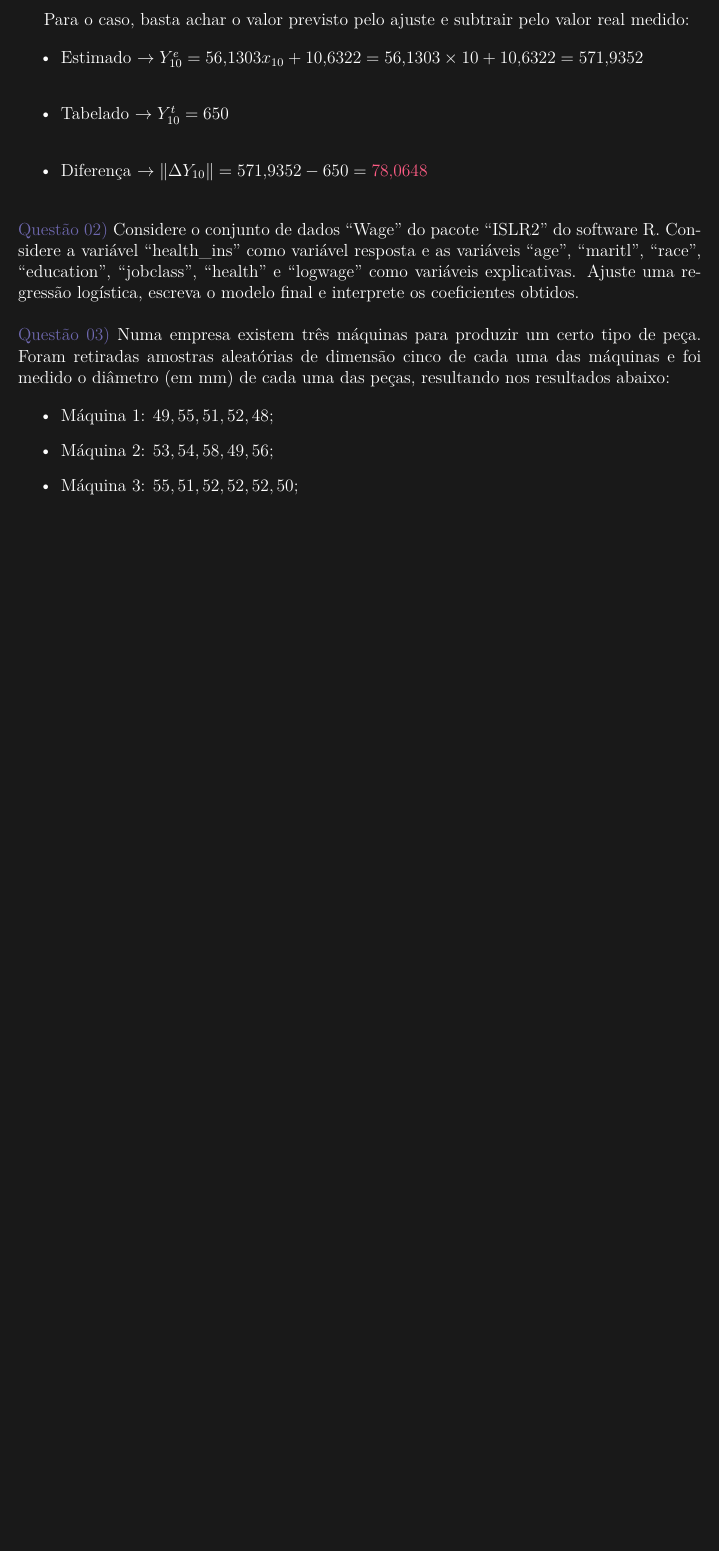
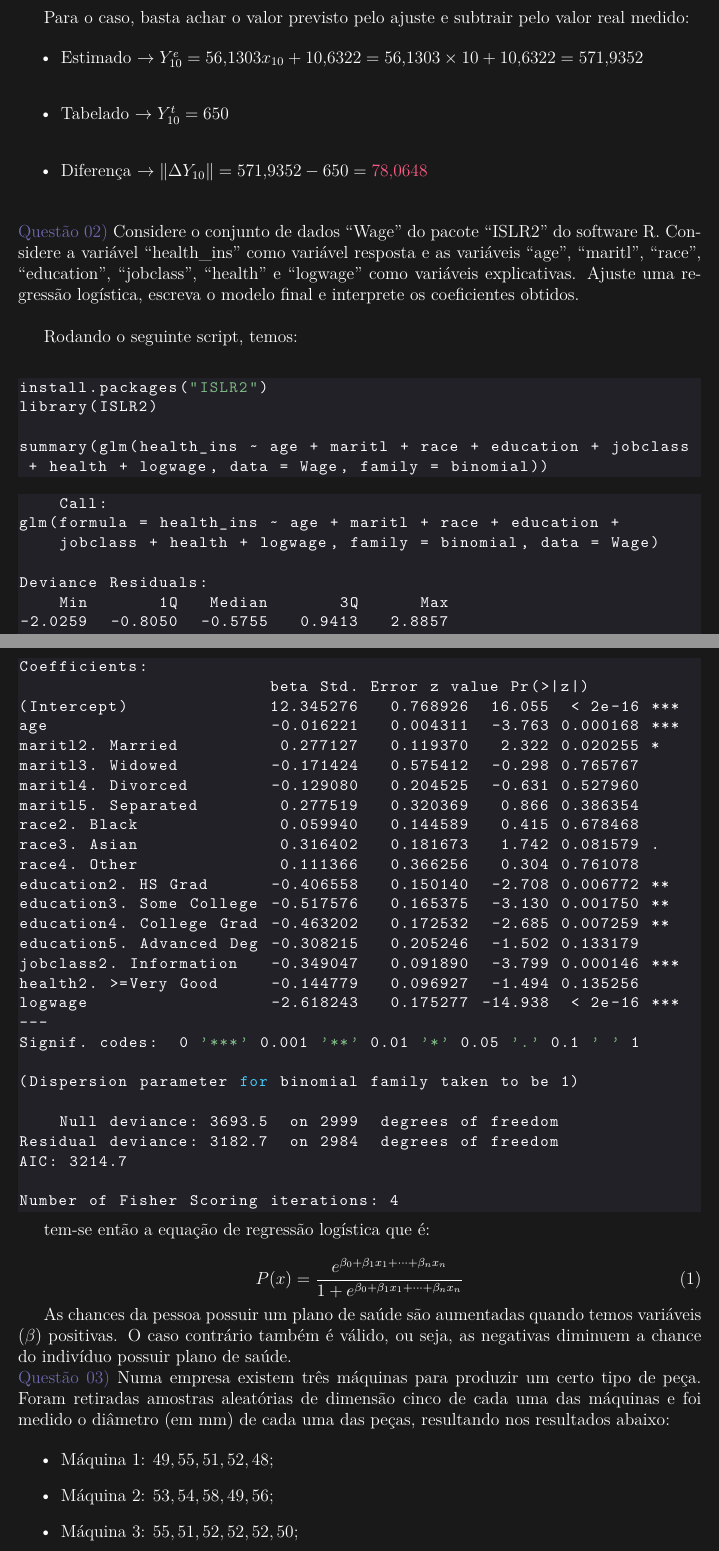
Before and after one commit to carlossrb/ecd-activities, a LaTeX document (src/lista-estatistica/03/index.tex, which reads src/lista-estatistica/03/Q02/index.tex): part of page 3 of 5 before the commit and two parts of pages 3 and 4 of 6 after it, the two joined at a grey line, cut so that both start at the same text, the shorter picture padded with empty space. Compiled offline with pdfLaTeX.

Commit message:
statistics q02 final

```diff
--- a/src/lista-estatistica/03/Q02/index.tex
+++ b/src/lista-estatistica/03/Q02/index.tex
@@ -1,3 +1,61 @@
 
 \noindent \textcolor{COLOR1}{Questão 02)} Considere o conjunto de dados ``Wage'' do pacote ``ISLR2'' do software R. Considere a variável ``health\_ins'' como variável resposta e as variáveis ``age'', ``maritl'', ``race'', ``education'', ``jobclass'', ``health'' e ``logwage'' como variáveis explicativas. Ajuste uma regressão logística, escreva o modelo final e interprete os coeficientes obtidos.
 \\
+
+Rodando o seguinte script, temos:
+\\
+
+\begin{lstlisting}
+install.packages("ISLR2")
+library(ISLR2)
+
+summary(glm(health_ins ~ age + maritl + race + education + jobclass
+ + health + logwage, data = Wage, family = binomial))
+\end{lstlisting}
+
+\begin{lstlisting}
+    Call:
+glm(formula = health_ins ~ age + maritl + race + education +
+    jobclass + health + logwage, family = binomial, data = Wage)
+
+Deviance Residuals:
+    Min       1Q   Median       3Q      Max
+-2.0259  -0.8050  -0.5755   0.9413   2.8857
+
+Coefficients:
+                         beta Std. Error z value Pr(>|z|)
+(Intercept)              12.345276   0.768926  16.055  < 2e-16 ***
+age                      -0.016221   0.004311  -3.763 0.000168 ***
+maritl2. Married          0.277127   0.119370   2.322 0.020255 *
+maritl3. Widowed         -0.171424   0.575412  -0.298 0.765767
+maritl4. Divorced        -0.129080   0.204525  -0.631 0.527960
+maritl5. Separated        0.277519   0.320369   0.866 0.386354
+race2. Black              0.059940   0.144589   0.415 0.678468
+race3. Asian              0.316402   0.181673   1.742 0.081579 .
+race4. Other              0.111366   0.366256   0.304 0.761078
+education2. HS Grad      -0.406558   0.150140  -2.708 0.006772 **
+education3. Some College -0.517576   0.165375  -3.130 0.001750 **
+education4. College Grad -0.463202   0.172532  -2.685 0.007259 **
+education5. Advanced Deg -0.308215   0.205246  -1.502 0.133179
+jobclass2. Information   -0.349047   0.091890  -3.799 0.000146 ***
+health2. >=Very Good     -0.144779   0.096927  -1.494 0.135256
+logwage                  -2.618243   0.175277 -14.938  < 2e-16 ***
+---
+Signif. codes:  0 '***' 0.001 '**' 0.01 '*' 0.05 '.' 0.1 ' ' 1
+
+(Dispersion parameter for binomial family taken to be 1)
+
+    Null deviance: 3693.5  on 2999  degrees of freedom
+Residual deviance: 3182.7  on 2984  degrees of freedom
+AIC: 3214.7
+
+Number of Fisher Scoring iterations: 4
+\end{lstlisting}
+
+tem-se então a equação de regressão logística que é:
+\\
+\begin{equation}
+    P(x) = \frac{e^{\beta_0 + \beta_1 x_1 +\cdots + \beta_n x_n}}{1 + e^{\beta_0 + \beta_1 x_1 +\cdots + \beta_n x_n}}
+\end{equation}
+
+As chances da pessoa possuir um plano de saúde são aumentadas quando temos variáveis ($\beta$) positivas. O caso contrário também é válido, ou seja, as negativas diminuem a chance do indivíduo possuir plano de saúde.
```
Also changed, not shown: src/lista-estatistica/03/index.pdf.
